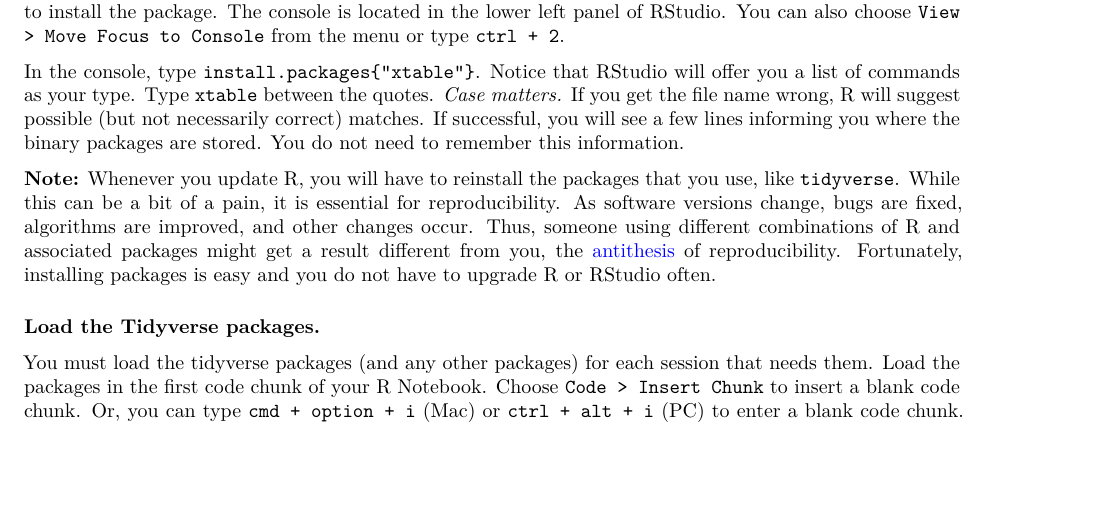
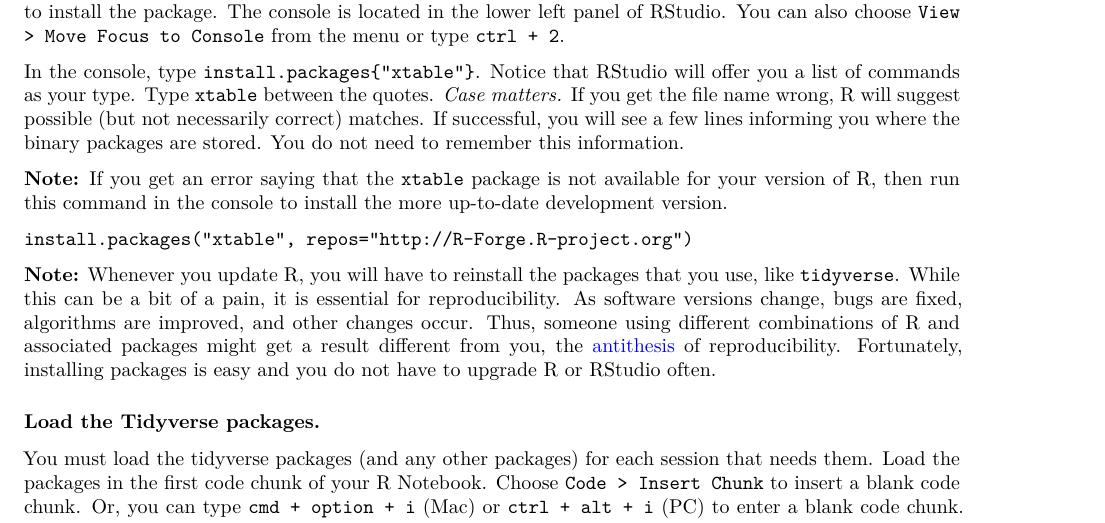
Before and after one commit to SEMO-GABD/SEMO-GABD.github.io, an R Markdown document (assignments/hw03/hw03.Rmd): part of page 2 of 12, cut so that both start at the same text, the shorter picture padded with empty space. Rendered offline with R 4.5, knitr and Pandoc, then LaTeX, with nearby package versions.

Commit message:
Added xtable installation command for development version.

```diff
--- a/assignments/hw03/hw03.Rmd
+++ b/assignments/hw03/hw03.Rmd
@@ -58,6 +58,10 @@ You will be required to submit your completed R Markdown document to your remote
 We will use another package for this exercise too but, this time, use the command line in the RStudio console to install the package. The console is located in the lower left panel of RStudio. You can also choose `View > Move Focus to Console` from the menu or type `ctrl + 2`.
 
 In the console, type `install.packages{"xtable"}`. Notice that RStudio will offer you a list of commands as your type. Type `xtable` between the quotes. *Case matters.* If you get the file name wrong, R will suggest possible (but not necessarily correct) matches. If successful, you will see a few lines informing you where the binary packages are stored. You do not need to remember this information.
+
+**Note:** If you get an error saying that the `xtable` package is not available for your version of R, then run this command in the console to install the more up-to-date development version.
+
+    install.packages("xtable", repos="http://R-Forge.R-project.org")
 
 **Note:** Whenever you update R, you will have to reinstall the packages that you use, like `tidyverse`. While this can be a bit of a pain, it is essential for reproducibility. As software versions change, bugs are fixed, algorithms are improved, and other changes occur. Thus, someone using different combinations of R and associated packages might get a result different from you, the [antithesis](https://www.dictionary.com/browse/antithesis) of reproducibility. Fortunately, installing packages is easy and you do not have to upgrade R or RStudio often.
 
```
